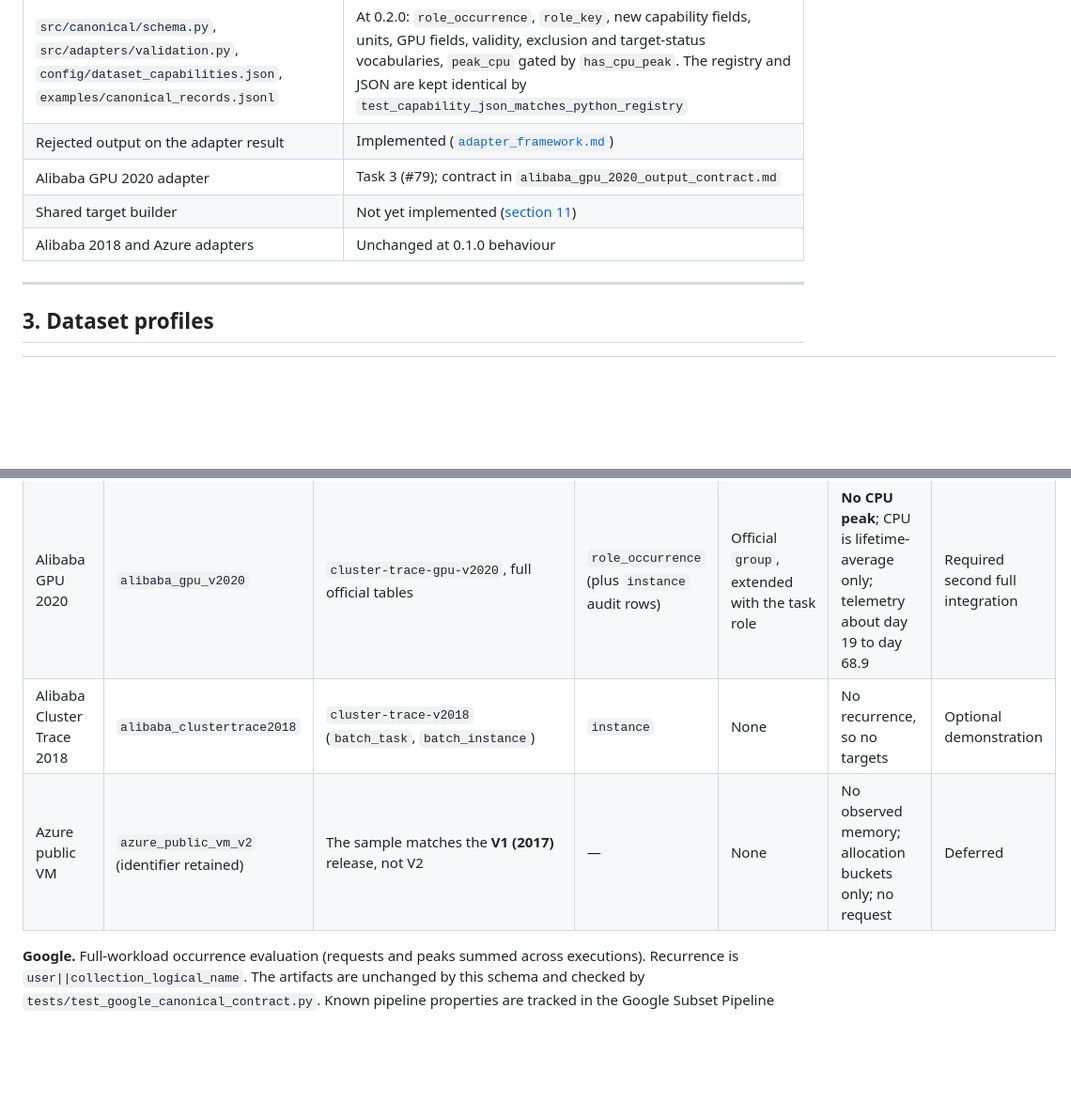
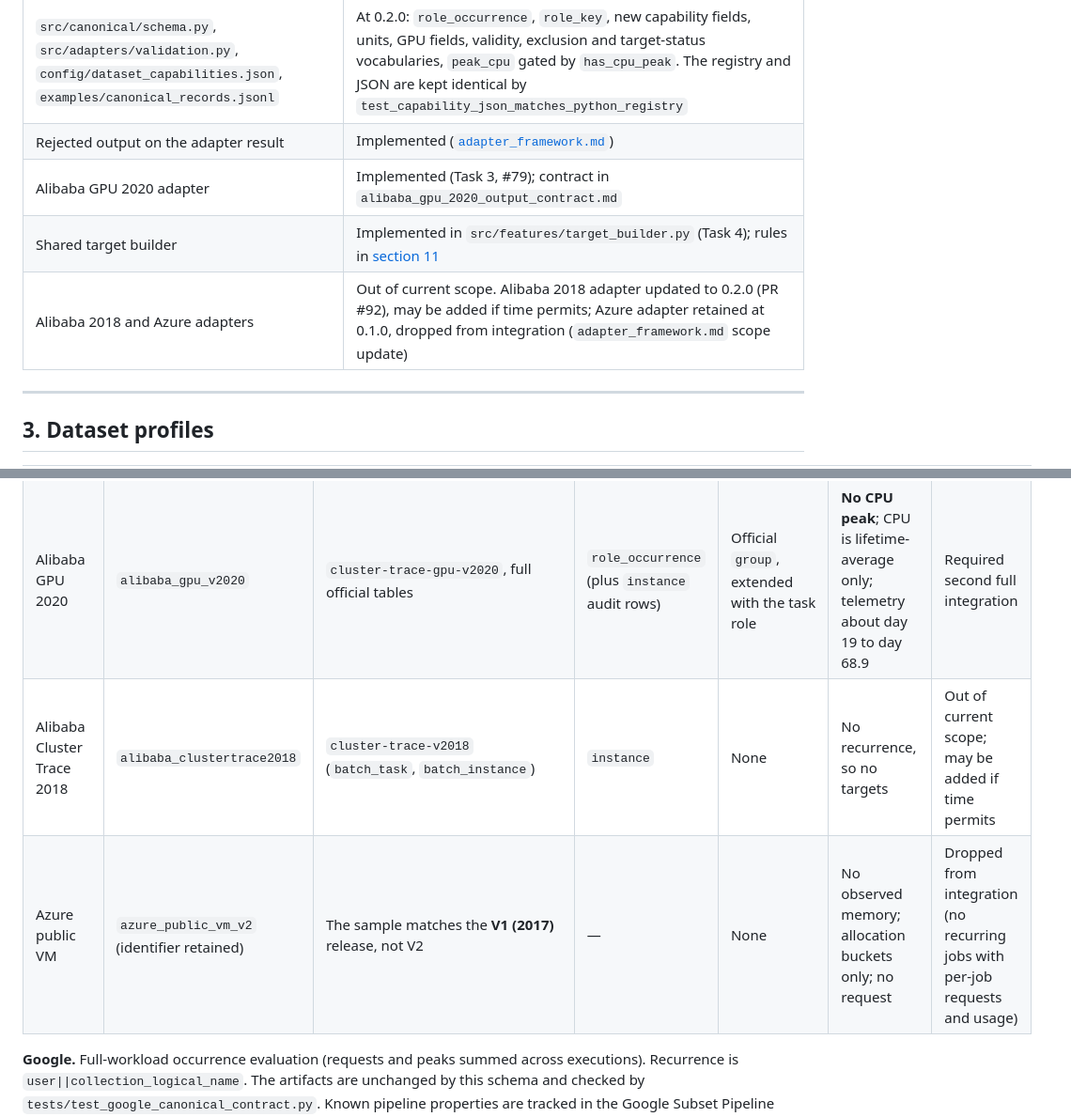
Before and after one commit to sonalilonkar1/masters-project, a Markdown page: docs/design/canonical_workload_schema.md, 2 parts joined by grey strips. Shown at 94% size. Drawn GitHub-style; blank space fills up the shorter version.

```diff
--- a/docs/design/canonical_workload_schema.md
+++ b/docs/design/canonical_workload_schema.md
@@ -46,9 +46,9 @@ Version 0.2.0 **extends** 0.1.0: no existing field, flag, record level, unit or
 |---|---|
 | `src/canonical/schema.py`, `src/adapters/validation.py`, `config/dataset_capabilities.json`, `examples/canonical_records.jsonl` | At 0.2.0: `role_occurrence`, `role_key`, new capability fields, units, GPU fields, validity, exclusion and target-status vocabularies, `peak_cpu` gated by `has_cpu_peak`. The registry and JSON are kept identical by `test_capability_json_matches_python_registry` |
 | Rejected output on the adapter result | Implemented ([`adapter_framework.md`](adapter_framework.md)) |
-| Alibaba GPU 2020 adapter | Task 3 (#79); contract in `alibaba_gpu_2020_output_contract.md` |
-| Shared target builder | Not yet implemented ([section 11](#11-splits-history-and-targets)) |
-| Alibaba 2018 and Azure adapters | Unchanged at 0.1.0 behaviour |
+| Alibaba GPU 2020 adapter | Implemented (Task 3, #79); contract in `alibaba_gpu_2020_output_contract.md` |
+| Shared target builder | Implemented in `src/features/target_builder.py` (Task 4); rules in [section 11](#11-splits-history-and-targets) |
+| Alibaba 2018 and Azure adapters | Out of current scope. Alibaba 2018 adapter updated to 0.2.0 (PR #92), may be added if time permits; Azure adapter retained at 0.1.0, dropped from integration (`adapter_framework.md` scope update) |
 
 ---
 
@@ -58,8 +58,8 @@ Version 0.2.0 **extends** 0.1.0: no existing field, flag, record level, unit or
 |---|---|---|---|---|---|---|
 | Google Cluster Data 2019, Kaggle subset | `google_clusterdata2019` | Kaggle subset; artifacts in `data/processed/google_subset_v1` | `occurrence` | Constructed by TraceAdvisor | No occurrence-level average CPU; normalized units | Reference pipeline |
 | Alibaba GPU 2020 | `alibaba_gpu_v2020` | `cluster-trace-gpu-v2020`, full official tables | `role_occurrence` (plus `instance` audit rows) | Official `group`, extended with the task role | **No CPU peak**; CPU is lifetime-average only; telemetry about day 19 to day 68.9 | Required second full integration |
-| Alibaba Cluster Trace 2018 | `alibaba_clustertrace2018` | `cluster-trace-v2018` (`batch_task`, `batch_instance`) | `instance` | None | No recurrence, so no targets | Optional demonstration |
-| Azure public VM | `azure_public_vm_v2` (identifier retained) | The sample matches the **V1 (2017)** release, not V2 | — | None | No observed memory; allocation buckets only; no request | Deferred |
+| Alibaba Cluster Trace 2018 | `alibaba_clustertrace2018` | `cluster-trace-v2018` (`batch_task`, `batch_instance`) | `instance` | None | No recurrence, so no targets | Out of current scope; may be added if time permits |
+| Azure public VM | `azure_public_vm_v2` (identifier retained) | The sample matches the **V1 (2017)** release, not V2 | — | None | No observed memory; allocation buckets only; no request | Dropped from integration (no recurring jobs with per-job requests and usage) |
 
 **Google.** Full-workload occurrence evaluation (requests and peaks summed across executions). Recurrence is `user||collection_logical_name`. The artifacts are unchanged by this schema and checked by `tests/test_google_canonical_contract.py`. Known pipeline properties are tracked in the Google Subset Pipeline Analysis report.
 
```
Also changed, not shown: docs/design/adapter_framework.md (+29 -12 lines), docs/design/traceadvisor_system_guide.md (+3 -2 lines).
